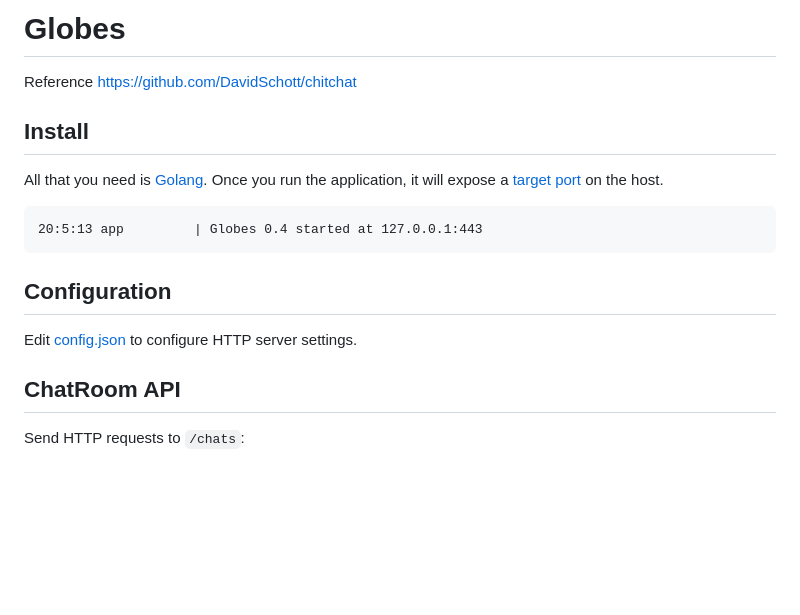
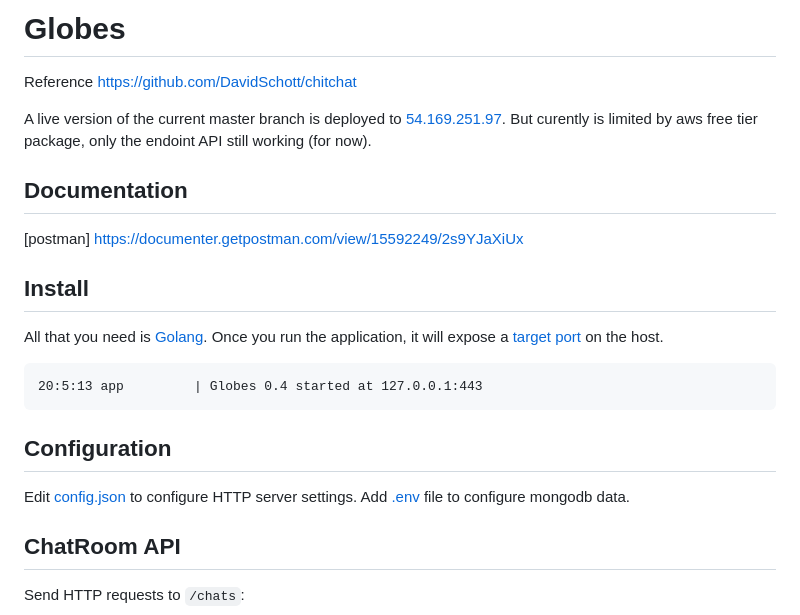
Before and after one commit to Elizraa/go-web-chat, a Markdown page: README.MD, the part around the change. GitHub-like rendering; blank space fills up the shorter version.

````diff
--- a/README.MD
+++ b/README.MD
@@ -1,16 +1,25 @@
 # Globes
 Reference https://github.com/DavidSchott/chitchat
 
-<!-- A live version of the current master branch is deployed to [daschott-Globes.herokuapp.com](https://daschott-Globes.herokuapp.com). -->
+A live version of the current master branch is deployed to [54.169.251.97](http://54.169.251.97).
+But curently is limited by aws free tier package, only the endoint API still working (for now).
+
+## Documentation ##
+[postman] https://documenter.getpostman.com/view/15592249/2s9YJaXiUx
 
 ## Install ##
 All that you need is [Golang](https://golang.org/). Once you run the application, it will expose a [target port](./config.json) on the host.
+
 ```
 20:5:13 app         | Globes 0.4 started at 127.0.0.1:443
 ```
 
 ## Configuration ##
 Edit [config.json](./config.json) to configure HTTP server settings.
+Add [.env](./env.loval) file to configure mongodb data.
+
+
+
 
 ## ChatRoom API ##
 Send HTTP requests to `/chats`:
````
